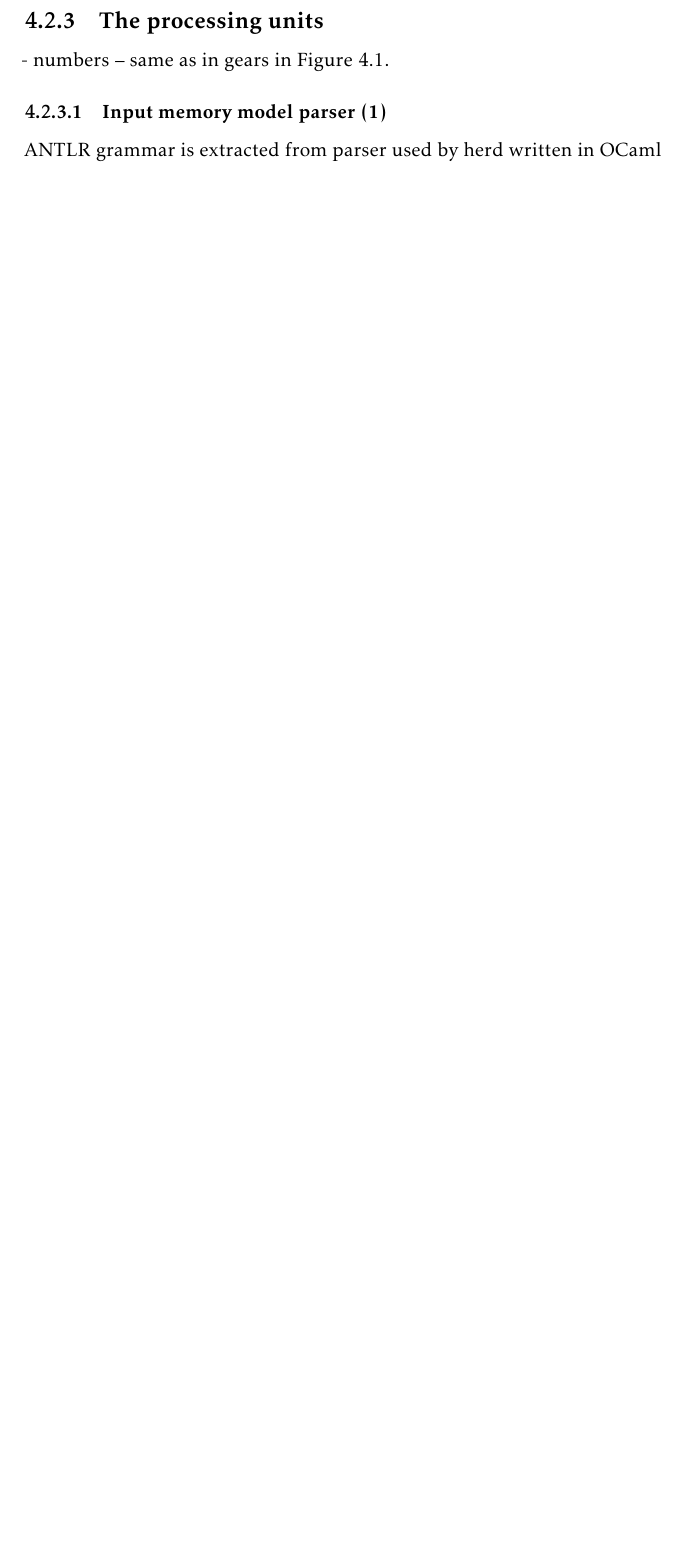
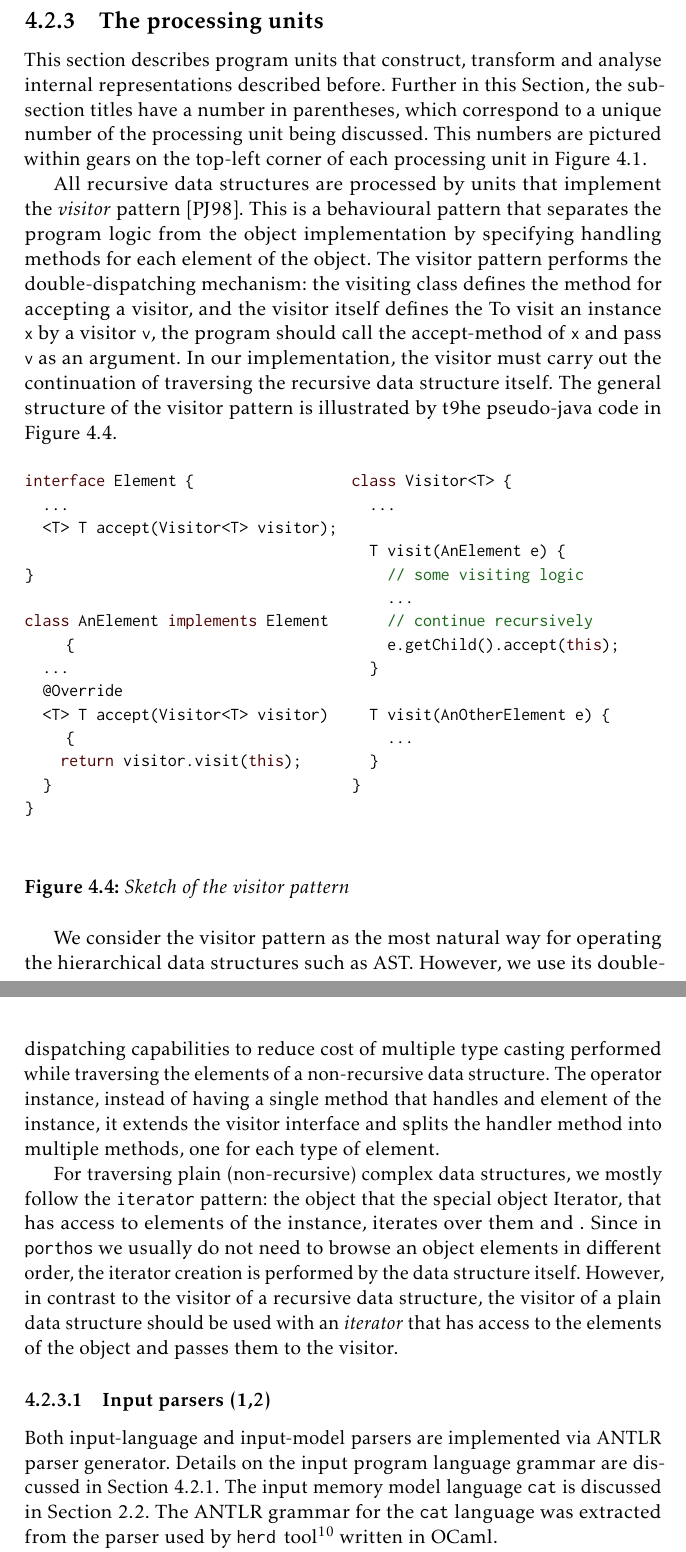
Before and after one commit to ajuszkowski/ms-thesis, a LaTeX thesis (ms-thesis.tex, which reads 4_impl.tex): part of page 40 of 50 before the commit and two parts of pages 40 and 41 of 51 after it, the two joined at a grey line, cut so that both start at the same text, the shorter picture padded with empty space. Compiled offline with pdfLaTeX.

Commit message:
visitor.

```diff
--- a/4_impl.tex
+++ b/4_impl.tex
@@ -448,20 +451,83 @@ typed: Expr, BoolExpr, ArithExpr, ...
 
 %todo: after all, list HERE which modules (classes, managers) are being initialised during the pre-compilation. I'ts good to have the dependencies graph on moduls (operational semantics:) )
 
-- numbers -- same as in gears in Figure~\ref{fig:arch}.
+This section describes program units that construct, transform and analyse internal representations described before. % steps of construction of the program representations and transformations applied to them.
+Further in this Section, the subsection titles have a number in parentheses, which correspond to a unique number of the  processing unit being discussed.
+This numbers are pictured within gears on the top-left corner of each processing unit in Figure~\ref{fig:arch}.
+%he numbers in parentheses correspond the numbers of processing units pictured within gears in Figure~\ref{fig:arch}.
 
-\subsubsection{Input memory model parser (1)}
-\label{ch:impl:proc:inp-mod-parser}
+All recursive data structures are processed by units that implement the \textit{visitor} pattern~\cite{palsberg1998essence}.
+This is a behavioural pattern that separates the program logic from the object implementation by specifying handling methods for each element of the object.
+The visitor pattern performs the double-dispatching mechanism: the visiting class defines the method for accepting a visitor, and the visitor itself defines the
+To visit an instance \lstinline{x} by a visitor \lstinline{v}, the program should call the accept-method of \lstinline{x} and pass \lstinline{v} as an argument.
+In our implementation, the visitor must carry out the continuation of traversing the recursive data structure itself.
+The general structure of the visitor pattern is illustrated by t9he pseudo-java code in Figure~\ref{fig:visitor}.
 
-ANTLR grammar is extracted from parser used by herd written in OCaml
+\begin{figure}[h]
+\centering
+\begin{multicols}{2}
+\begin{lstlisting}[language=java]
+interface Element {
+  ...
+  <T> T accept(Visitor<T> visitor);
+}
 
-\subsubsection{Input program parser (2)}
-\label{ch:impl:proc:inp-prog-parser}
+class AnElement implements Element {
+  ...
+  @Override
+  <T> T accept(Visitor<T> visitor) {
+    return visitor.visit(this);
+  }
+}
+[* \vfill\null \columnbreak *]
+class Visitor<T> {
+  ...
+
+  T visit(AnElement e) {
+    // some visiting logic
+    ...
+    // continue recursively
+    e.getChild().accept(this);
+  }
+
+  T visit(AnOtherElement e) {
+    ...
+  }
+}
+\end{lstlisting}
+\end{multicols}
+\caption{Sketch of the visitor pattern}
+\label{fig:visitor}
+\end{figure}
+
+We consider the visitor pattern as the most natural way for operating the hierarchical data structures such as AST.
+However, we use its double-dispatching capabilities to reduce cost of multiple type casting performed while traversing the elements of a non-recursive data structure.
+The operator instance, instead of having a single method that handles and element of the instance, it extends the visitor interface and splits the handler method into multiple methods, one for each type of element.
+
+For traversing plain (non-recursive) complex data structures, we mostly follow the \texttt{iterator} pattern: the object that
+the special object Iterator, that has access to elements of the instance, iterates over them and . Since in \porthos[] we usually do not need to browse an object elements in different order, the iterator creation is performed by the data structure itself.
+However, in contrast to the visitor of a recursive data structure, the visitor of a plain data structure should be used with an \textit{iterator} that has access to the elements of the object and passes them to the visitor.
+
+
+
 % todo: test pre-/post-fix operations //+think how current tool will behave if there's more than one post-operation //and pre-operation
 
-%TODO: maybe merge this and previous subsubsections
 
-todo: move something from the input language chapter here
+\subsubsection{Input parsers (1,2)}
+\label{ch:impl:proc:input-parser}
+
+Both input-language and input-model parsers are implemented via ANTLR parser generator.
+Details on the input program language grammar are discussed in Section~\ref{ch:impl:input}.
+The input memory model language \cat is discussed in Section~\ref{ch:wmm:cat}.
+The ANTLR grammar for the \cat language was extracted from the parser used by \tool{herd} tool%
+\footnote{\tool{herd} project repository: \url{https://github.com/herd/herdtools7}} %
+written in OCaml.
+%TODO: upload the grammar to github
+%The input memory model
+
+\textbf{TODO: add reference to the grammar file in github repository OR include a short version as an appendix}
+
+%todo: maybe: move something from the input language chapter here
 
 
 \subsubsection{W-model constructor (3)}
```
Also changed, not shown: bib/ms-thesis.bib (+9 -0 lines), inc/listingset.sty (+2 -0 lines), img/my/draw.io/general_arch.png, 4_impl.tex (37 more changed lines), 2 other files.
